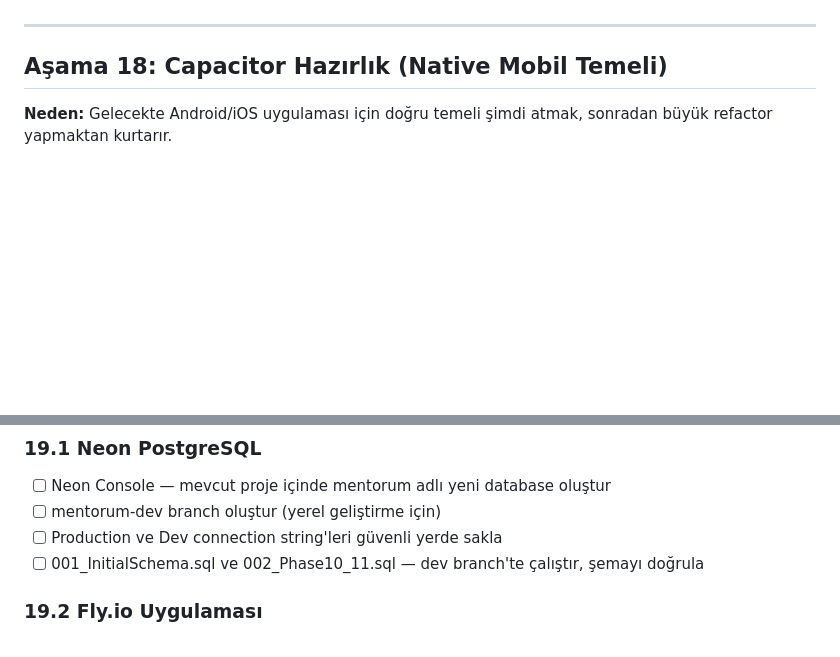
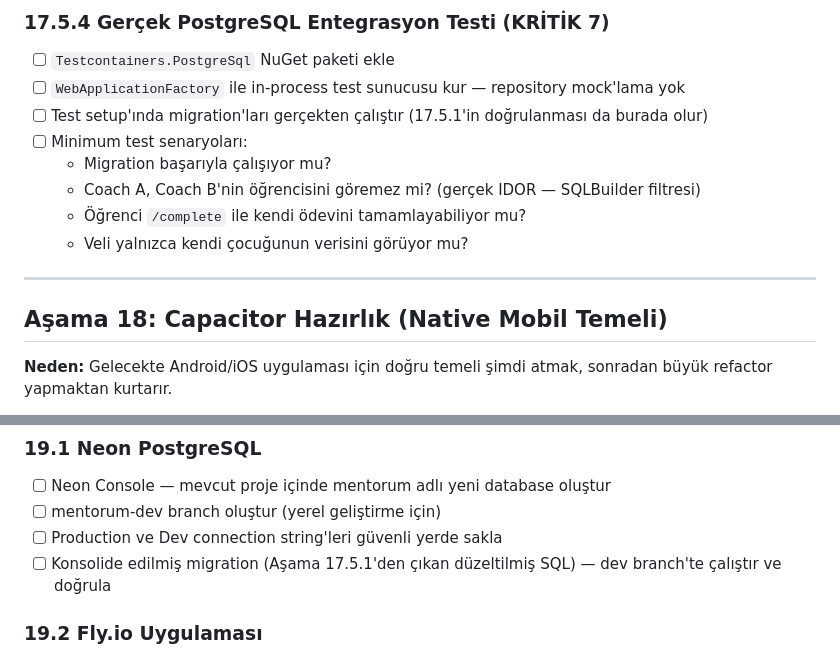
Before and after one commit to canoser/tasklist, a Markdown page: mentörüm/docs/TASK_LIST_V4.md, 2 parts joined by grey strips. GitHub-like rendering; blank space fills up the shorter version.

```diff
--- a/mentörüm/docs/TASK_LIST_V4.md
+++ b/mentörüm/docs/TASK_LIST_V4.md
@@ -33,3 +65,12 @@
+### 17.5.4 Gerçek PostgreSQL Entegrasyon Testi (KRİTİK 7)
+- [ ] `Testcontainers.PostgreSql` NuGet paketi ekle
+- [ ] `WebApplicationFactory` ile in-process test sunucusu kur — repository mock'lama yok
+- [ ] Test setup'ında migration'ları gerçekten çalıştır (17.5.1'in doğrulanması da burada olur)
+- [ ] Minimum test senaryoları:
+  - Migration başarıyla çalışıyor mu?
+  - Coach A, Coach B'nin öğrencisini göremez mi? (gerçek IDOR — SQLBuilder filtresi)
+  - Öğrenci `/complete` ile kendi ödevini tamamlayabiliyor mu?
+  - Veli yalnızca kendi çocuğunun verisini görüyor mu?
 
 ---
 
@@ -52,7 +93,7 @@
 - [ ] Neon Console — mevcut proje içinde mentorum adlı yeni database oluştur
 - [ ] mentorum-dev branch oluştur (yerel geliştirme için)
 - [ ] Production ve Dev connection string'leri güvenli yerde sakla
-- [ ] 001_InitialSchema.sql ve 002_Phase10_11.sql — dev branch'te çalıştır, şemayı doğrula
+- [ ] Konsolide edilmiş migration (Aşama 17.5.1'den çıkan düzeltilmiş SQL) — dev branch'te çalıştır ve doğrula
 
 ### 19.2 Fly.io Uygulaması
 - [ ] fly apps create mentorum-api
```
Also changed, not shown: other parts of mentörüm/docs/TASK_LIST_V4.md (+47 -15 lines).
